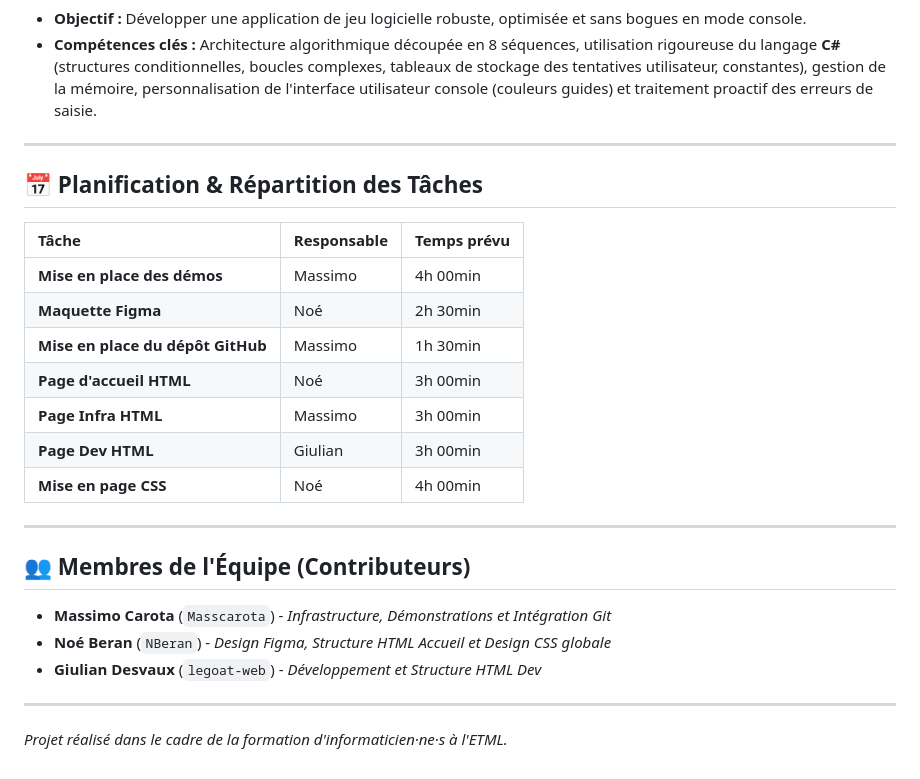
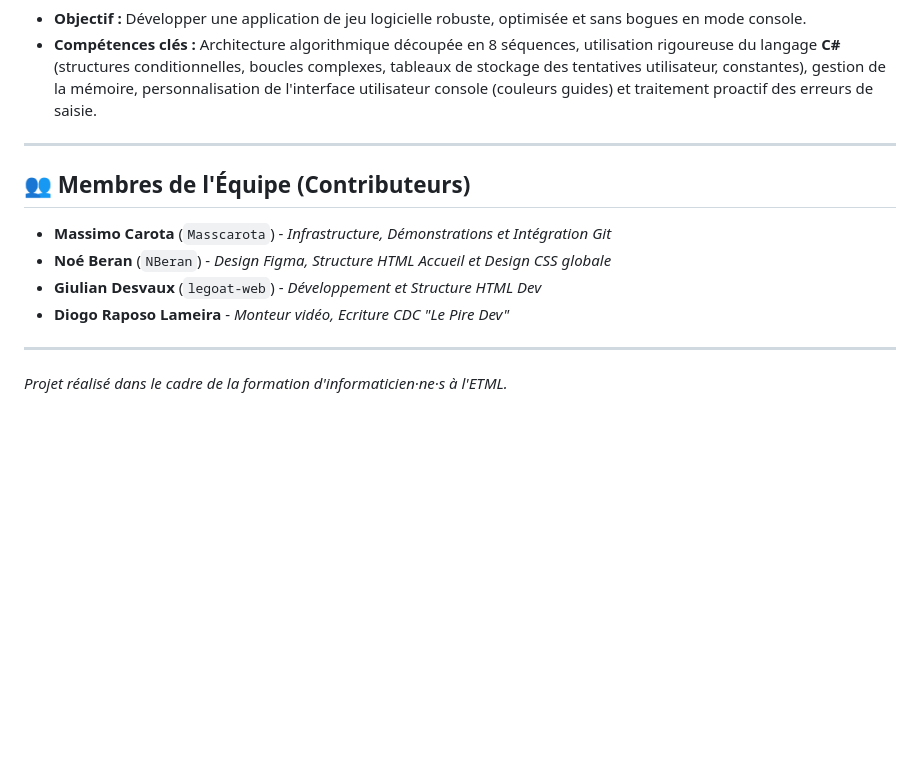
Before and after one commit to Masscarota/Site-1-re-ann-e-demonstration, a Markdown page: README.md, the part around the change. Drawn GitHub-style; blank space fills up the shorter version.

```diff
--- a/README.md
+++ b/README.md
@@ -68,24 +68,11 @@ Présentation des applications, programmes et scripts programmés durant l'anné
 
 ---
 
-## 📅 Planification & Répartition des Tâches
-
-| Tâche | Responsable | Temps prévu |
-| :--- | :--- | :--- |
-| **Mise en place des démos** | Massimo | 4h 00min |
-| **Maquette Figma** | Noé | 2h 30min |
-| **Mise en place du dépôt GitHub** | Massimo | 1h 30min |
-| **Page d'accueil HTML** | Noé | 3h 00min |
-| **Page Infra HTML** | Massimo | 3h 00min |
-| **Page Dev HTML** | Giulian | 3h 00min |
-| **Mise en page CSS** | Noé | 4h 00min |
-
----
-
 ## 👥 Membres de l'Équipe (Contributeurs)
 * **Massimo Carota** (`Masscarota`) - *Infrastructure, Démonstrations et Intégration Git*
 * **Noé Beran** (`NBeran`) - *Design Figma, Structure HTML Accueil et Design CSS globale*
 * **Giulian Desvaux** (`legoat-web`) - *Développement et Structure HTML Dev*
+* **Diogo Raposo Lameira** - *Monteur vidéo, Ecriture CDC "Le Pire Dev"*
 
 ---
 *Projet réalisé dans le cadre de la formation d'informaticien·ne·s à l'ETML.*
```
